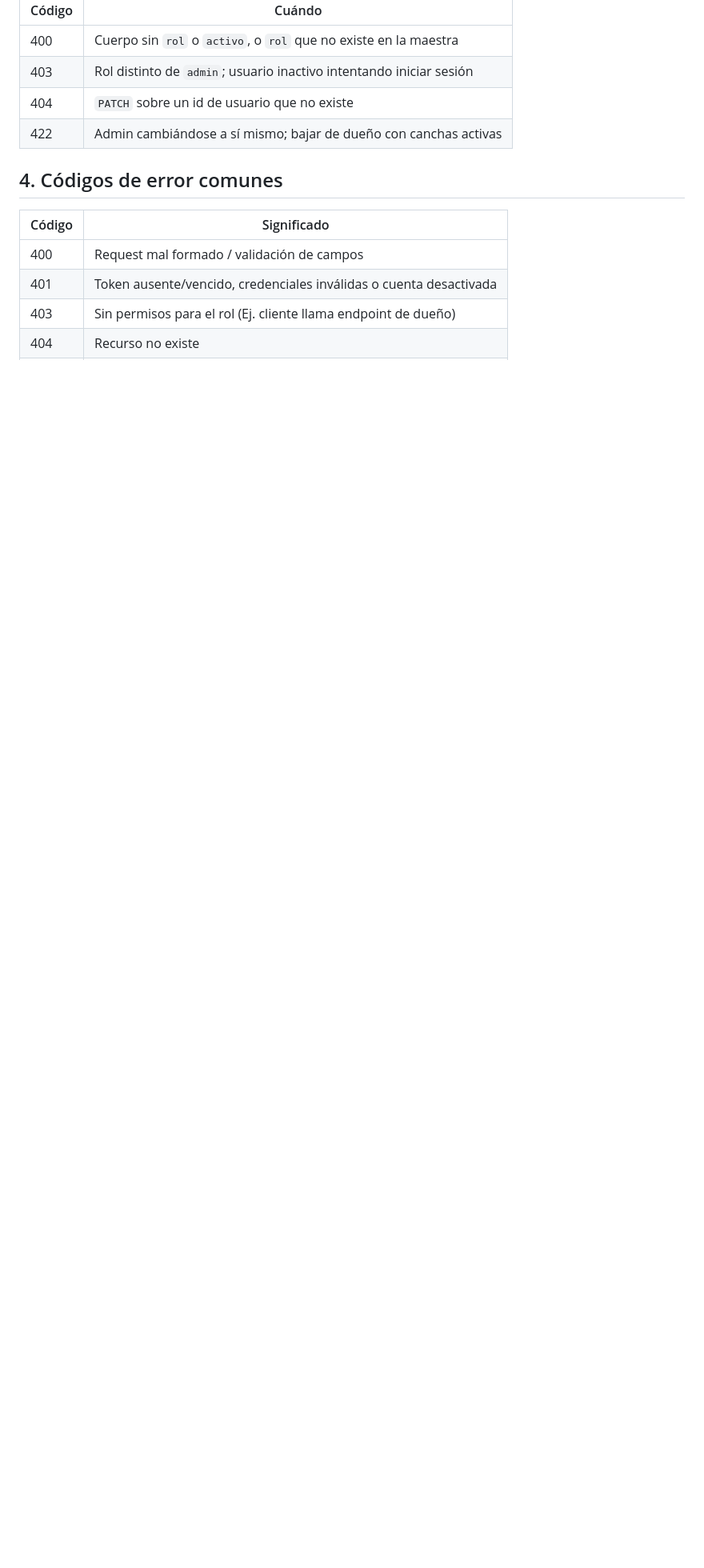
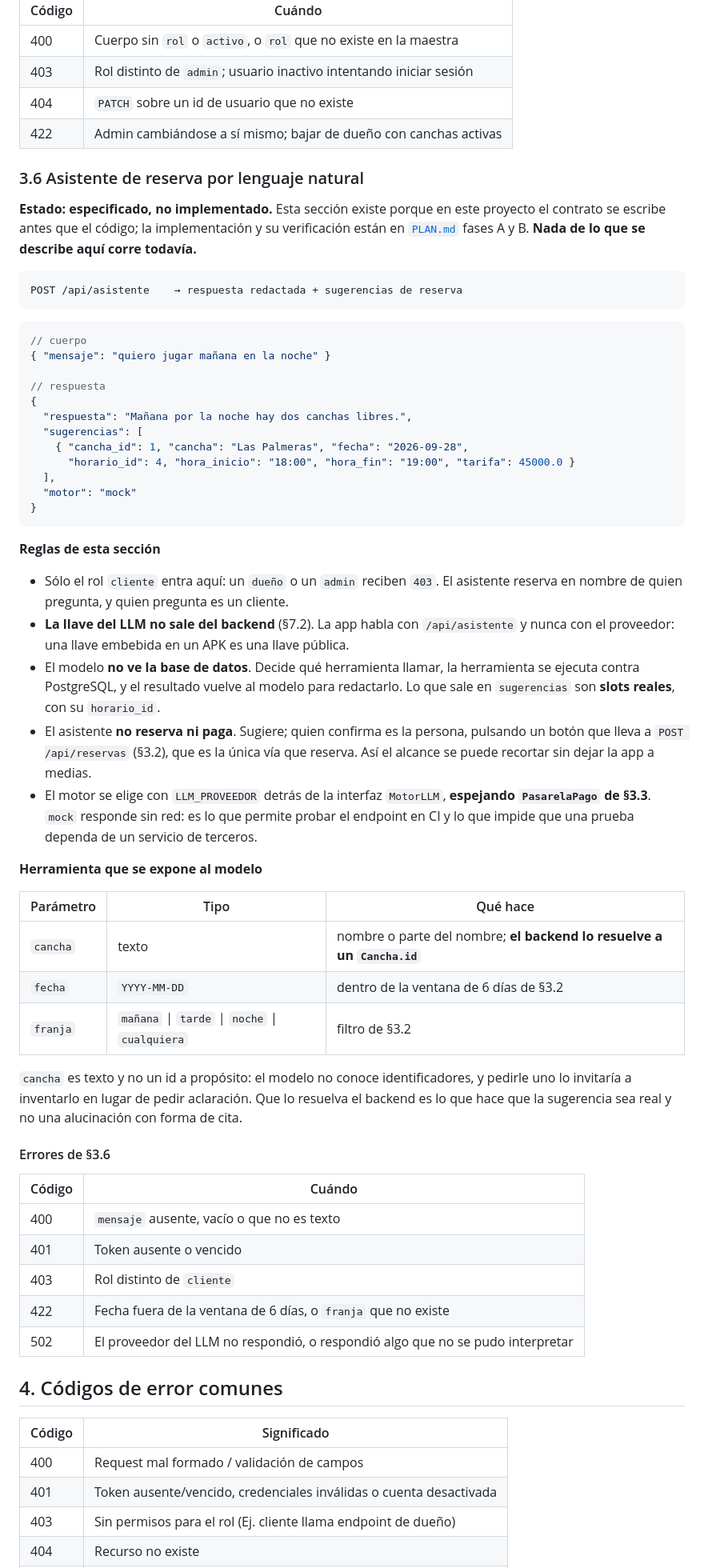
Before and after one commit to Adrixn1140/goaltime-flutter, a Markdown page: docs/spec.md, the part around one of its changes. Shown at 80% size. Drawn GitHub-style; blank space fills up the shorter version.

Commit message:
docs(spec): §3.6 del asistente por lenguaje natural, todavia sin implementar
Define el contrato de POST /api/asistente antes de escribir el codigo, que es el
orden que ya respeta el historial: 8eb01f6 documento la seccion 7 y bd73019 la
implemento despues. Escribir la spec al final, cuando la funcion ya esta hecha,
no es spec-driven: es documentacion disfrazada.

El titulo lleva "todavia sin implementado" porque la seccion describe un endpoint
que no existe. ESTADO.md establece que si algo contradice a la spec manda la spec,
de modo que una §3.6 sin marcar haria creer que el asistente ya esta. Por lo mismo
la fila de §5.1 queda explicitamente vacia: la trazabilidad spec -> test no puede
cerrarse hasta que existan los tests, y rellenarla por adelantado seria mentir.

Tres decisiones del contrato, cada una con su porque:

El asistente sugiere, no reserva. Quien confirma es la persona, con un boton que
lleva a POST /api/reservas, que sigue siendo la unica via que reserva. Asi el
alcance se puede recortar sin dejar la app a medias.

cancha es texto, no un id. El modelo no conoce identificadores, y pedirle uno lo
invitaria a inventarlo en vez de pedir aclaracion. Que lo resuelva el backend es lo
que hace que la sugerencia sea un slot real y no una alucinacion con forma de cita.

Solo entra el rol cliente, porque el asistente reserva en nombre de quien pregunta.
Anade 502 a §4 para el caso de que el proveedor no responda, separado de 500 a
proposito: un 500 es un fallo de este codigo y merece correccion, un 502 se
resuelve reintentando y la app debe ofrecerlo sin que el usuario piense que perdio
la sesion.

Tambien las variables del motor en §7.2, marcadas como especificadas y no usadas,
para que quien monte el despliegue no las descubra por sorpresa. La llave del LLM
solo vive en el backend: una llave embebida en un APK es una llave publica.

````diff
--- a/docs/spec.md
+++ b/docs/spec.md
@@ -309,6 +309,68 @@ GET  /api/reporte               → agregados para gráficas (ingresos, reservas
 | 404 | `PATCH` sobre un id de usuario que no existe |
 | 422 | Admin cambiándose a sí mismo; bajar de dueño con canchas activas |
 
+### 3.6 Asistente de reserva por lenguaje natural
+
+**Estado: especificado, no implementado.** Esta sección existe porque en este proyecto el
+contrato se escribe antes que el código; la implementación y su verificación están en
+[`PLAN.md`](PLAN.md) fases A y B. **Nada de lo que se describe aquí corre todavía.**
+
+```
+POST /api/asistente    → respuesta redactada + sugerencias de reserva
+```
+
+```json
+// cuerpo
+{ "mensaje": "quiero jugar mañana en la noche" }
+
+// respuesta
+{
+  "respuesta": "Mañana por la noche hay dos canchas libres.",
+  "sugerencias": [
+    { "cancha_id": 1, "cancha": "Las Palmeras", "fecha": "2026-09-28",
+      "horario_id": 4, "hora_inicio": "18:00", "hora_fin": "19:00", "tarifa": 45000.0 }
+  ],
+  "motor": "mock"
+}
+```
+
+**Reglas de esta sección**
+- Sólo el rol `cliente` entra aquí: un `dueño` o un `admin` reciben `403`. El asistente
+  reserva en nombre de quien pregunta, y quien pregunta es un cliente.
+- **La llave del LLM no sale del backend** (§7.2). La app habla con `/api/asistente` y
+  nunca con el proveedor: una llave embebida en un APK es una llave pública.
+- El modelo **no ve la base de datos**. Decide qué herramienta llamar, la herramienta se
+  ejecuta contra PostgreSQL, y el resultado vuelve al modelo para redactarlo. Lo que sale
+  en `sugerencias` son **slots reales**, con su `horario_id`.
+- El asistente **no reserva ni paga**. Sugiere; quien confirma es la persona, pulsando un
+  botón que lleva a `POST /api/reservas` (§3.2), que es la única vía que reserva. Así el
+  alcance se puede recortar sin dejar la app a medias.
+- El motor se elige con `LLM_PROVEEDOR` detrás de la interfaz `MotorLLM`, **espejando
+  `PasarelaPago` de §3.3**. `mock` responde sin red: es lo que permite probar el endpoint
+  en CI y lo que impide que una prueba dependa de un servicio de terceros.
+
+**Herramienta que se expone al modelo**
+
+| Parámetro | Tipo | Qué hace |
+|---|---|---|
+| `cancha` | texto | nombre o parte del nombre; **el backend lo resuelve a un `Cancha.id`** |
+| `fecha` | `YYYY-MM-DD` | dentro de la ventana de 6 días de §3.2 |
+| `franja` | `mañana` \| `tarde` \| `noche` \| `cualquiera` | filtro de §3.2 |
+
+`cancha` es texto y no un id a propósito: el modelo no conoce identificadores, y pedirle
+uno lo invitaría a inventarlo en lugar de pedir aclaración. Que lo resuelva el backend es
+lo que hace que la sugerencia sea real y no una alucinación con forma de cita.
+
+#### Errores de §3.6
+
+| Código | Cuándo |
+|---|---|
+| 400 | `mensaje` ausente, vacío o que no es texto |
+| 401 | Token ausente o vencido |
+| 403 | Rol distinto de `cliente` |
+| 422 | Fecha fuera de la ventana de 6 días, o `franja` que no existe |
+| 502 | El proveedor del LLM no respondió, o respondió algo que no se pudo interpretar |
+
 ## 4. Códigos de error comunes
 
 | Código | Significado |
````
Also changed, not shown: other parts of docs/spec.md (+17 -0 lines).
